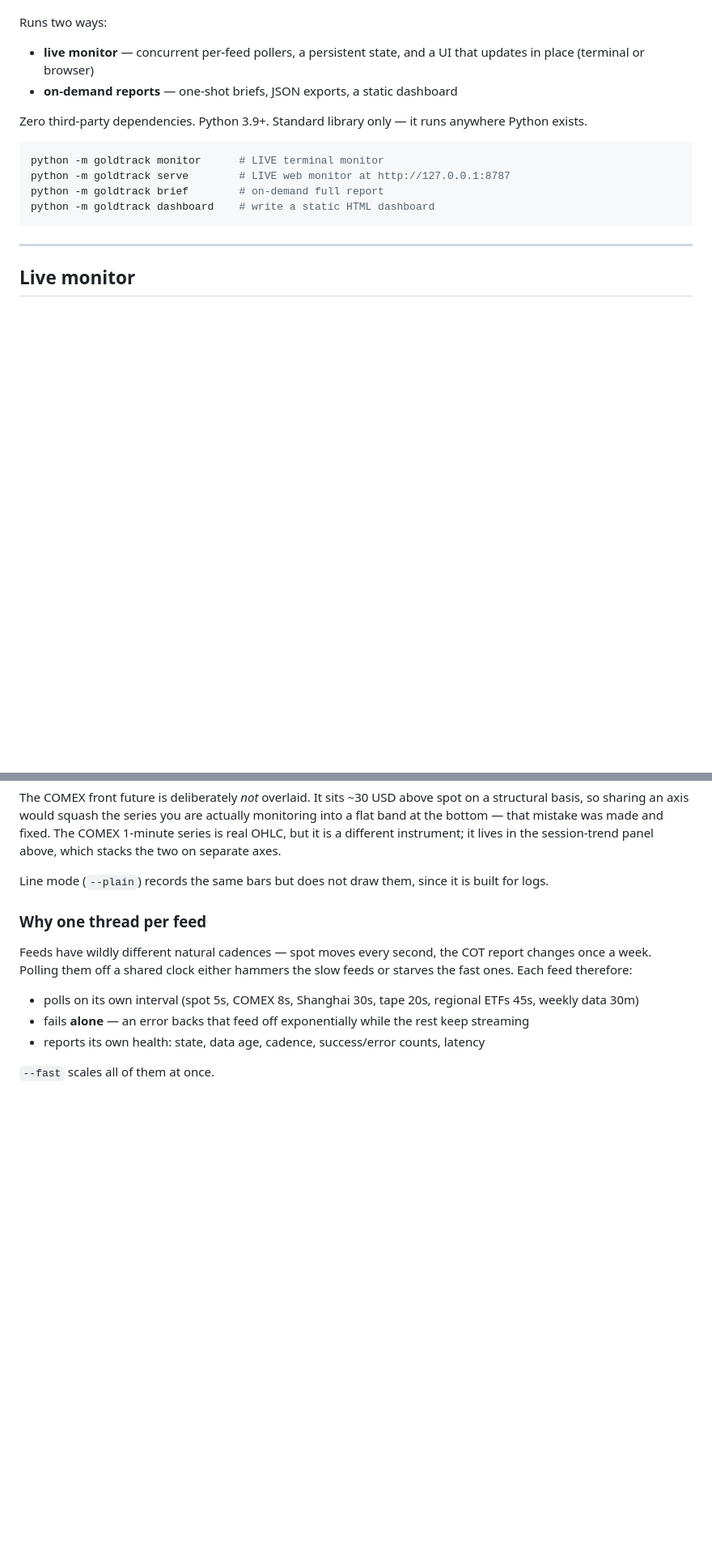
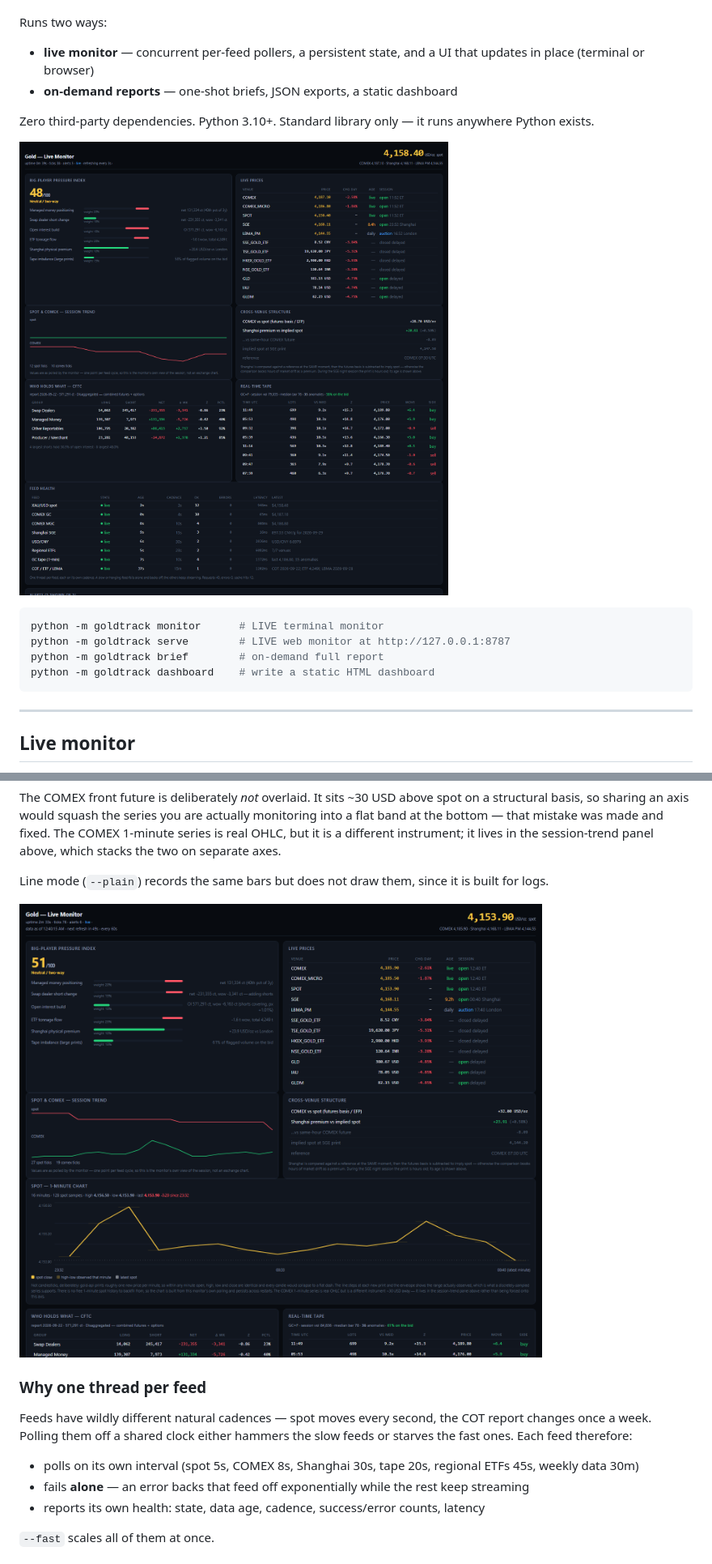
Before and after one commit to jamesyukinsun/gold-tracker, a Markdown page: README.md, 2 parts joined by grey strips. Shown at 81% size. GitHub-like rendering; blank space fills up the shorter version.

````diff
--- a/README.md
+++ b/README.md
@@ -11,8 +11,10 @@ Runs two ways:
   that updates in place (terminal or browser)
 * **on-demand reports** — one-shot briefs, JSON exports, a static dashboard
 
-Zero third-party dependencies. Python 3.9+. Standard library only — it runs
+Zero third-party dependencies. Python 3.10+. Standard library only — it runs
 anywhere Python exists.
+
+![goldtrack live monitor](docs/live-monitor.png)
 
 ```bash
 python -m goldtrack monitor      # LIVE terminal monitor
@@ -105,6 +107,8 @@ the session-trend panel above, which stacks the two on separate axes.
 Line mode (`--plain`) records the same bars but does not draw them, since it is
 built for logs.
 
+![1-minute spot chart](docs/spot-chart.png)
+
 
 ### Why one thread per feed
 
````
Also changed, not shown: other parts of README.md (+12 -8 lines).
